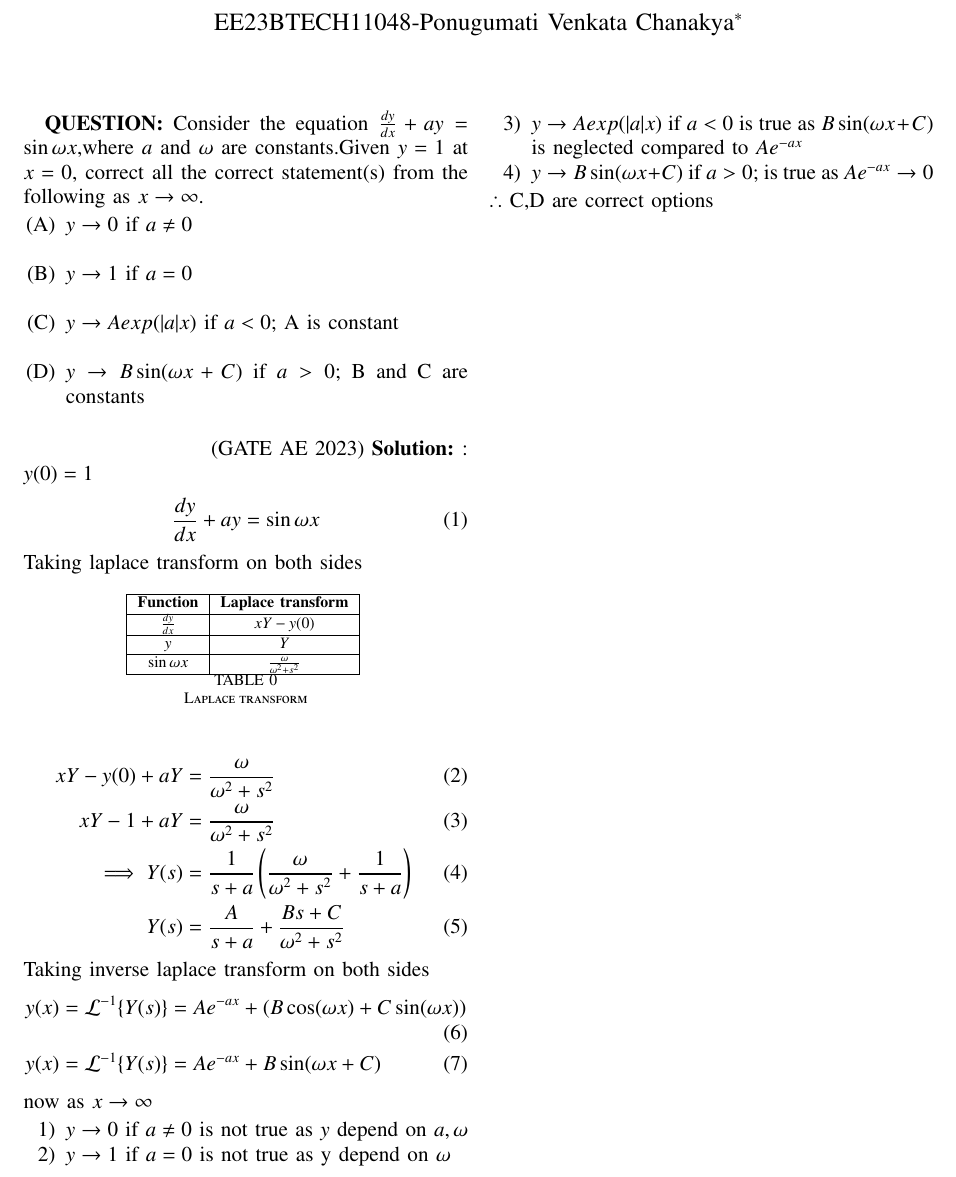
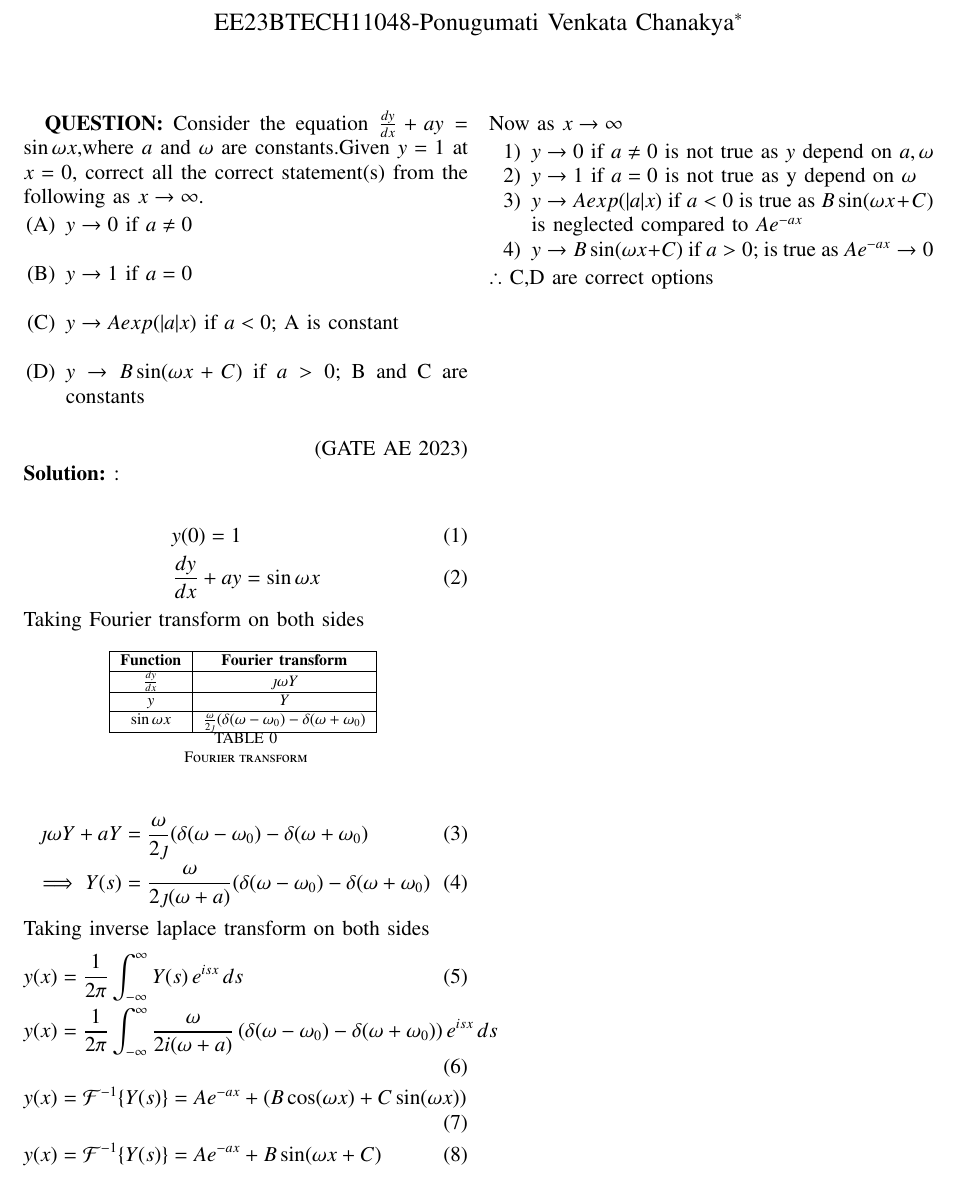
Before and after one commit to Dhyana2904/EE1205, a LaTeX problem sheet (assignment_3/assignment3.tex, which reads assignment_3/Table/table.tex): part of the page, cut so that both start at the same text. Compiled offline with pdfLaTeX.

Commit message:
Add files via upload

```diff
--- a/assignment_3/Table/table.tex
+++ b/assignment_3/Table/table.tex
@@ -1,7 +1,7 @@
     \begin{tabular}{|c|c|}
       \hline
-\textbf{Function} & \textbf{Laplace transform}\\\hline
-         $\frac{dy}{dx}$& $xY-y(0)$ \\\hline
+\textbf{Function} & \textbf{Fourier transform}\\\hline
+         $\frac{dy}{dx}$& $\jmath \omega Y$ \\\hline
           $y$&$Y$\\\hline
-          $\sin{\omega x}$& $\frac{\omega}{\omega^2+s^2}$  \\ \hline
+          $\sin{\omega x}$& $\frac{\omega}{2\jmath}(\delta(\omega-\omega_0)-\delta(\omega+\omega_0)$  \\ \hline
     \end{tabular}
--- a/assignment_3/assignment3.tex
+++ b/assignment_3/assignment3.tex
@@ -61,31 +61,31 @@ Consider the equation $\frac{dy}{dx}+ay=\sin{\omega x}$,where $a$ and $\omega$ a
   \item[(C)]  $y \to Aexp(|a|x)$ if $a < 0$; A is constant\\
   \item[(D)]  $y \to B \sin(\omega x+C)$ if $a>0$; B and C are constants\\
 \end{enumerate}
- \hfill(GATE AE 2023)
+\hfill(GATE AE 2023)\\
 \solution: \\
-  $y(0)=1$
 \begin{align}
+  y(0)=1\\
  \frac{dy}{dx}+ay &= \sin{\omega x}
 \end{align}
- Taking laplace transform on both sides
+ Taking Fourier transform on both sides
   \begin{table}[!ht]
     \centering
         \input{Table/table.tex}
-    \caption{Laplace transform}
+    \caption{Fourier transform}
     \label{tab:Gate AE 42 }
 \end{table}
 \begin{align}
-    xY-y(0)+aY &= \frac{\omega}{\omega^2+s^2}\\
-    xY-1+aY &= \frac{\omega}{\omega^2+s^2}\\
-    \implies Y(s)&=\frac{1}{s+a} \brak{\frac{\omega}{\omega^2+s^2}+\frac{1}{s+a}}\\
-     Y(s)&=\frac{A}{s+a} +\frac{Bs+C}{\omega^2+s^2}
+   \jmath \omega Y+aY &= \frac{\omega}{2\jmath}(\delta(\omega-\omega_0)-\delta(\omega+\omega_0)\\
+    \implies Y(s)&=\frac{\omega}{2\jmath(\omega+a)}(\delta(\omega-\omega_0)-\delta(\omega+\omega_0)
  \end{align}
  Taking inverse laplace transform on both sides
  \begin{align}
-      y(x) = \mathcal{L}^{-1}\{Y(s)\} &= A e^{-ax} + (B\cos(\omega x) + C\sin(\omega x))\\
-       y(x) = \mathcal{L}^{-1}\{Y(s)\} &= A e^{-ax} + B\sin(\omega x+C)
+  y(x) &= \frac{1}{2\pi} \int_{-\infty}^{\infty} Y(s) \, e^{isx} \, ds\\
+   y(x) &= \frac{1}{2\pi} \int_{-\infty}^{\infty} \frac{\omega}{2i(\omega + a)} \left( \delta(\omega - \omega_0) - \delta(\omega + \omega_0) \right) e^{isx} \, ds \\
+      y(x) &= \mathcal{F}^{-1}\{Y(s)\} = A e^{-ax} + (B\cos(\omega x) + C\sin(\omega x))\\
+       y(x) &= \mathcal{F}^{-1}\{Y(s)\} = A e^{-ax} + B\sin(\omega x+C)
  \end{align}
- now as $x\to \infty$
+ Now as $x\to \infty$
  \begin{enumerate}
      \item $y \to 0$ if $a \neq 0$ is not true as $y$ depend on $a,\omega$
      \item $y \to 1 $ if $ a=0$ is not true as y depend on $\omega$
```
Also changed, not shown: assignment_3/assignment3.pdf, 3 other files.
